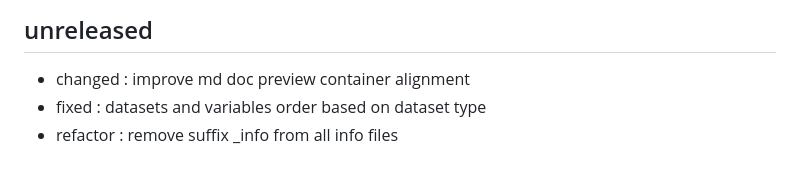
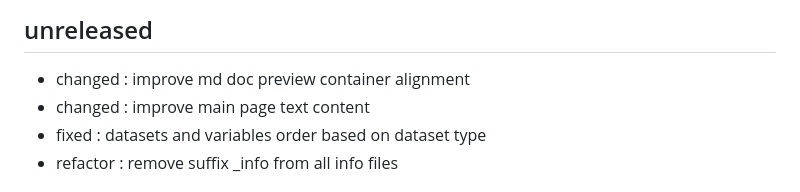
Before and after one commit to bassim-matar/datannur, a Markdown page: CHANGELOG.md, the part around the change. GitHub-like rendering.

Commit message:
changed : improve main page text content

```diff
--- a/CHANGELOG.md
+++ b/CHANGELOG.md
@@ -3,6 +3,7 @@
 ## unreleased
 
 - changed : improve md doc preview container alignment
+- changed : improve main page text content
 - fixed : datasets and variables order based on dataset type
 - refactor : remove suffix _info from all info files
 
```
Also changed, not shown: 2 other files.
